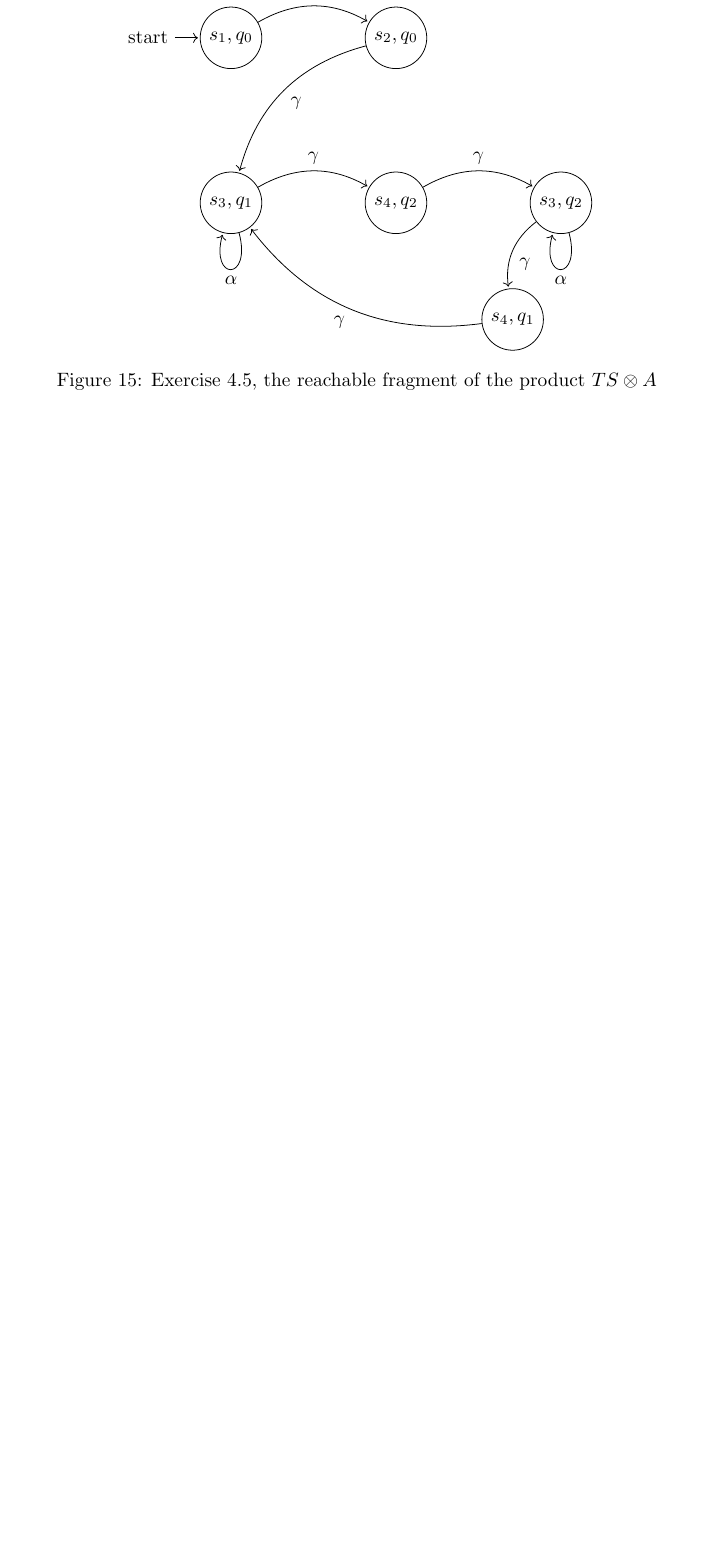
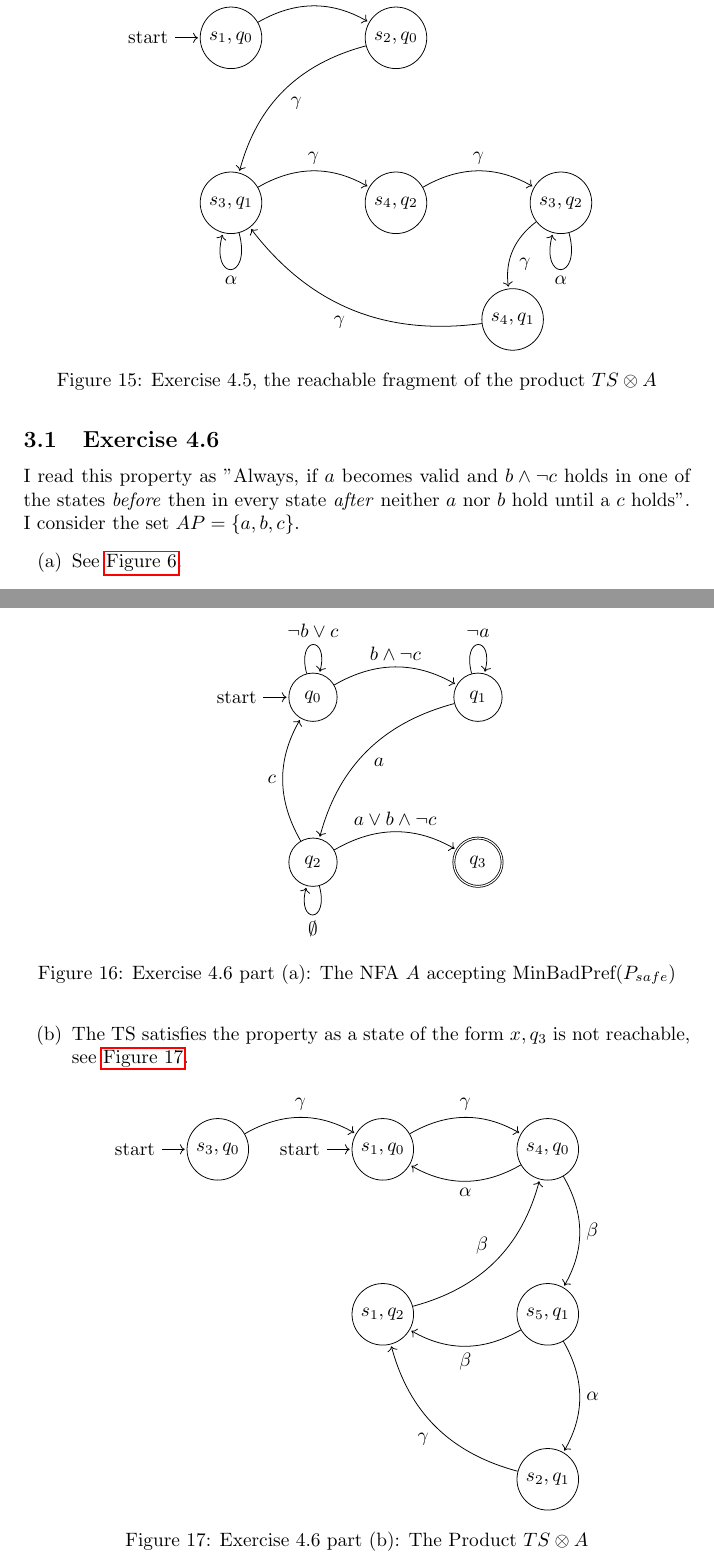
Before and after one commit to wuacs/katoen-solutions, a LaTeX document (principles_of_model_checking_solutions.tex): part of page 17 of 18 before the commit and two parts of pages 17 and 18 of 19 after it, the two joined at a grey line, cut so that both start at the same text, the shorter picture padded with empty space. Compiled offline with pdfLaTeX.

Commit message:
add exercise 4.6

```diff
--- a/principles_of_model_checking_solutions.tex
+++ b/principles_of_model_checking_solutions.tex
@@ -619,6 +619,61 @@
 		\caption{Exercise 4.5, the reachable fragment of the product $TS \otimes A$}
 		\label{fig:ex4.5}
 	\end{figure}
+	\subsection{Exercise 4.6}
+	I read this property as "Always, if $a$ becomes valid and $b \land \lnot c$ holds in one of the states \textit{before} then in every state \textit{after} neither $a$ nor $b$ hold until a $c$ holds". I consider the set $AP=\{a,b, c\}$.
+	\begin{enumerate}[label=(\alph*)]
+		\item See \autoref{fig:ex4.1:a}.
+		\begin{figure}[H]
+			\centering
+			\begin{tikzpicture}[shorten >=1pt,node distance=3cm,on grid,auto]
+				\node[state, initial] (q_0) {$q_0$};
+				\node[state] (q_1) [right=of q_0] {$q_1$};
+				\node[state] (q_2) [below=of q_0] {$q_2$};
+				\node[state, accepting] (q_3) [right=of q_2] {$q_3$};
+				\path[->]
+				(q_0)
+				edge [bend left] node {$b \land \lnot c$} (q_1)
+				edge [loop above] node {$\lnot b \lor c$} ()
+				(q_1)
+				edge [loop above] node {$\lnot a$} ()
+				edge [bend right] node {$a$} (q_2)
+				(q_2)
+				edge [loop below] node {$\emptyset$} ()
+				edge [bend left] node {$a \lor b \land \lnot c$} (q_3)
+				edge [bend left] node {$c$} (q_0);
+				\end{tikzpicture}
+			\caption{Exercise 4.6 part (a): The NFA $A$ accepting $\text{MinBadPref}(P_{safe})$}
+			\label{fig:ex4.6:a}
+		\end{figure}
+		\item The TS satisfies the property as a state of the form $x, q_3$ is not reachable, see \autoref{fig:ex4.6:b}. \begin{figure}[H]
+			\centering
+			\begin{tikzpicture}[shorten >=1pt,node distance=3cm,on grid,auto]
+				\node[state, initial] (s_0) {$s_3, q_0$};
+				\node[state, initial] (s_1)[right=of s_0] {$s_1, q_0$};
+				\node[state] (s_2) [right=of s_1] {$s_4, q_0$};
+				\node[state] (s_4) [below=of s_1] {$s_1, q_2$};
+				\node[state] (s_3) [right=of s_4] {$s_5, q_1$};
+				\node[state] (s_5) [below=of s_3] {$s_2, q_1$};
+				\path[->]
+				(s_0)
+				edge [bend left] node {$\gamma$} (s_1)
+				(s_1)
+				edge [bend left] node {$\gamma$} (s_2)
+				(s_2)
+				edge [bend left] node {$\alpha$} (s_1)
+				edge [bend left] node {$\beta$} (s_3)
+				(s_3)
+				edge [bend left] node {$\alpha$} (s_5)
+				edge [bend left] node {$\beta$} (s_4)
+				(s_4)
+				edge [bend right] node {$\beta$} (s_2)
+				(s_5)
+				edge [bend left] node {$\gamma$} (s_4);
+			\end{tikzpicture}
+			\caption{Exercise 4.6 part (b): The Product $TS \otimes A$}
+			\label{fig:ex4.6:b}
+		\end{figure}
+	\end{enumerate}
 	\newpage
 	\subsection{Appendix}
 		\begin{figure}[H]
```
